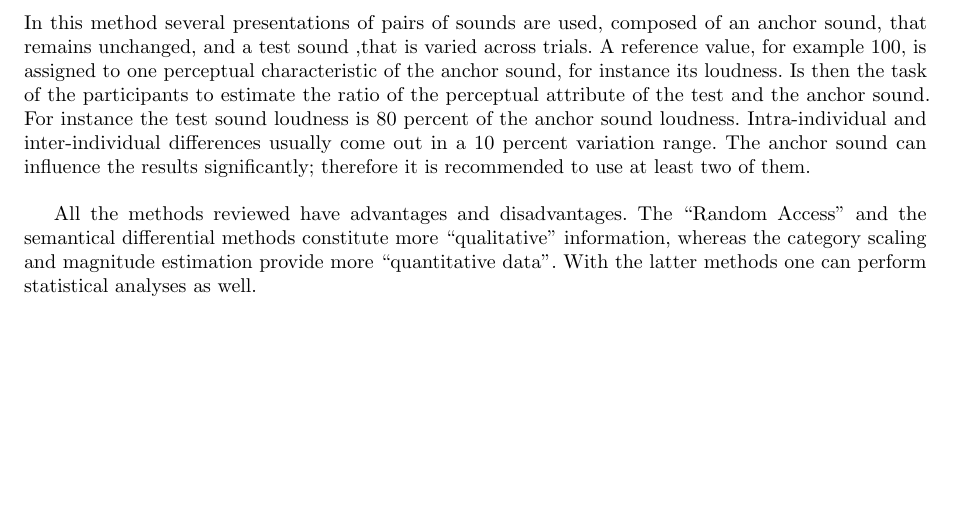
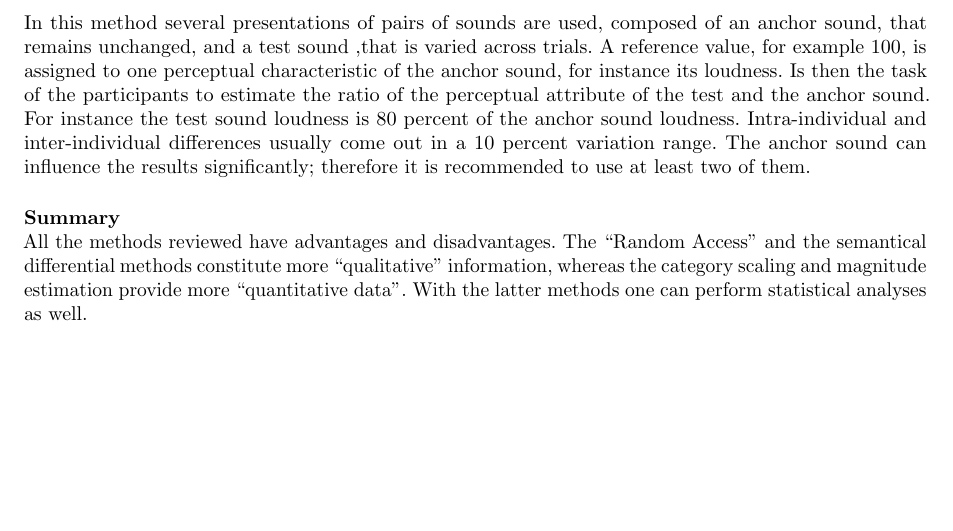
Before and after one commit to Tubbz-alt/thesis-latex, a LaTeX thesis (main.tex, which reads Fastl2005Psychoacoustics.tex): part of page 9 of 12, cut so that both start at the same text. Compiled offline with pdfLaTeX.

Commit message:
Adds summary paragraph formatting

```diff
--- a/Fastl2005Psychoacoustics.tex
+++ b/Fastl2005Psychoacoustics.tex
@@ -43,8 +43,7 @@ usually come out in a 10 percent variation range. The anchor sound can influence
 the results significantly; therefore it is recommended to use at least two of
 them.
 
-\\\
-
+\paragraph{Summary} ~\\
 All the methods reviewed have advantages and disadvantages. The ``Random
 Access'' and the semantical differential methods constitute more ``qualitative''
 information, whereas the category scaling and magnitude estimation provide more
```
